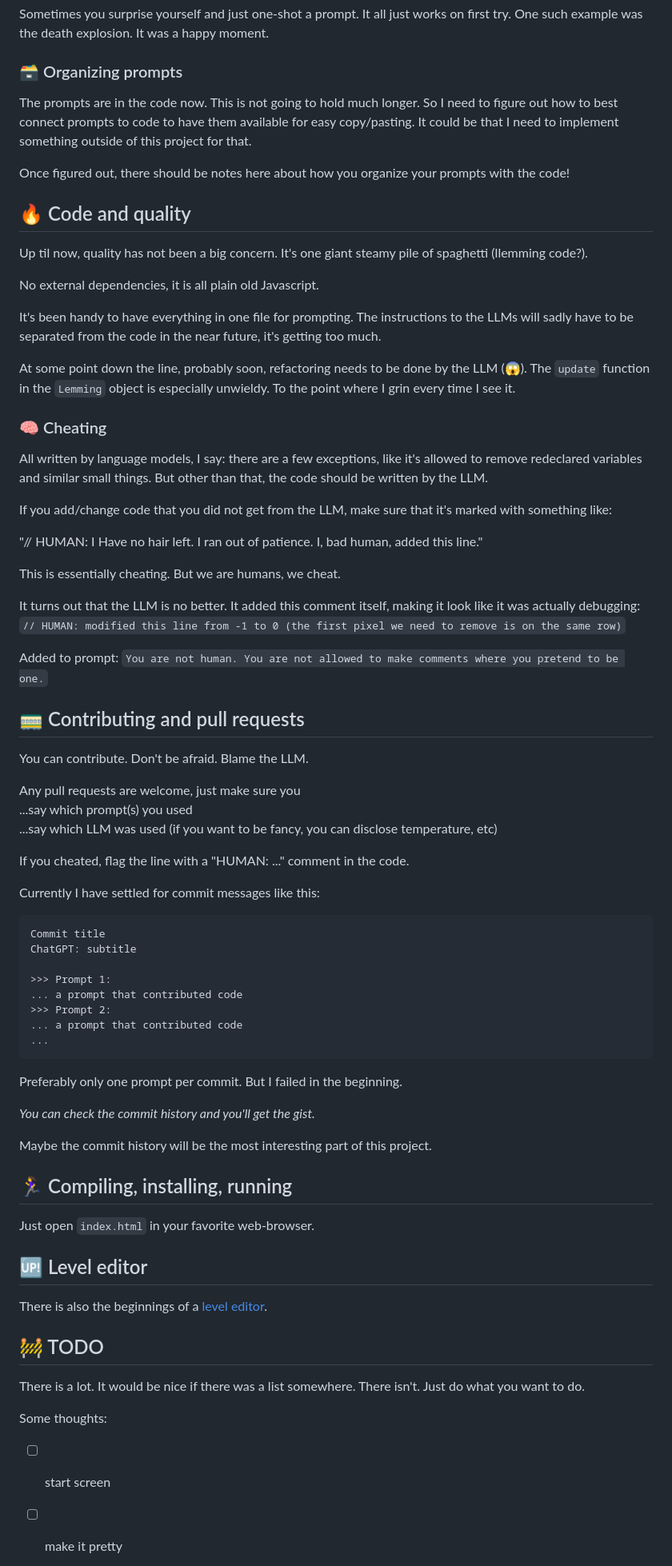
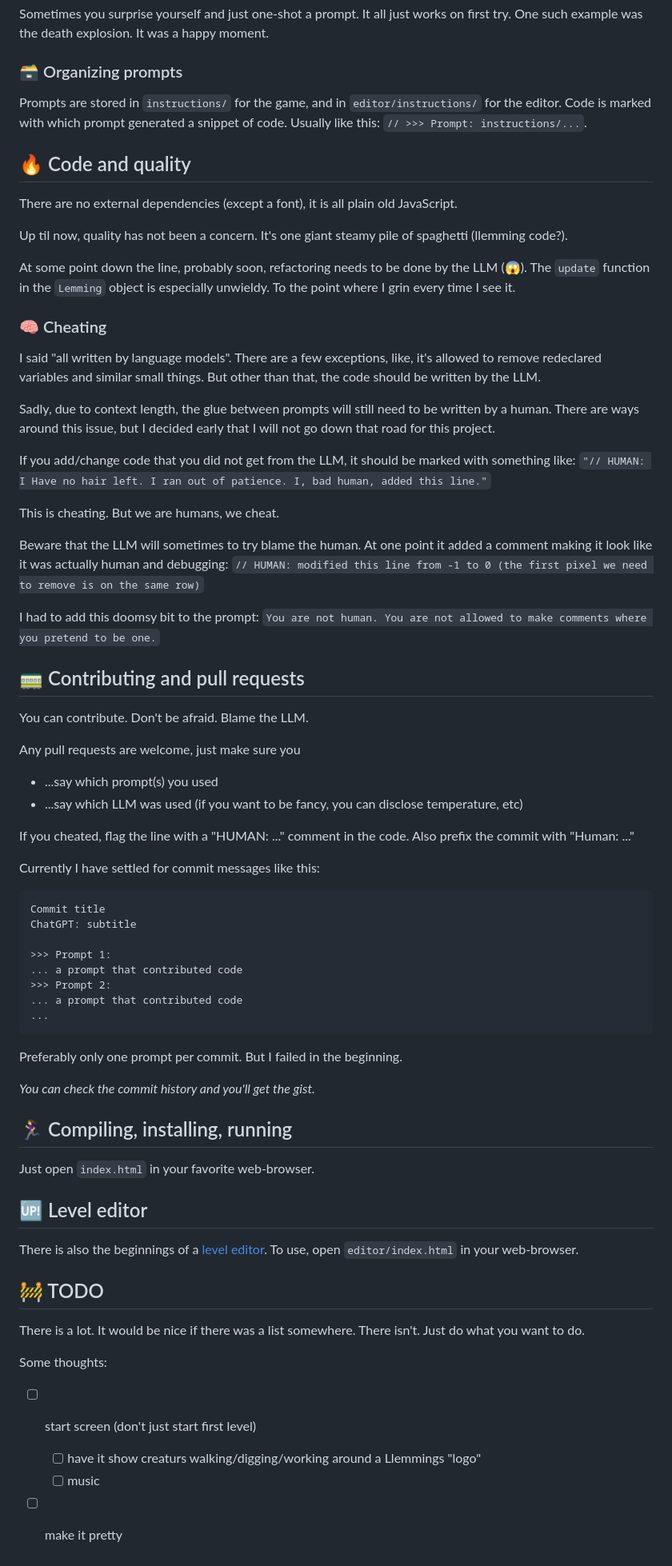
Before and after one commit to romland/llemmings, a Markdown page: README.md, the part around the change printed below. Shown: that part at 80% size. Rendered like a GitHub page.

Commit message:
Human: README updated

````diff
--- a/README.md
+++ b/README.md
@@ -73,50 +71,43 @@ Sometimes you surprise yourself and just one-shot a prompt. It all just works on
 One such example was the death explosion. It was a happy moment.
 
 ### 🗃️ Organizing prompts
-The prompts are in the code now. This is not going to hold much longer. So I need to figure out how to
-best connect prompts to code to have them available for easy copy/pasting. It could be that I need
-to implement something outside of this project for that.
-
-Once figured out, there should be notes here about how you organize your prompts with the code!
-
+Prompts are stored in `instructions/` for the game, and in `editor/instructions/` for the editor.
+Code is marked with which prompt generated a snippet of code. Usually like this: `// >>> Prompt: instructions/...`.
 
 ## 🔥 Code and quality
-Up til now, quality has not been a big concern. It's one giant steamy pile of spaghetti (llemming code?).
+There are no external dependencies (except a font), it is all plain old JavaScript.
 
-No external dependencies, it is all plain old Javascript.
-
-It's been handy to have everything in one file for prompting. The instructions to the LLMs
-will sadly have to be separated from the code in the near future, it's getting too much.
+Up til now, quality has not been a concern. It's one giant steamy pile of spaghetti (llemming code?).
 
 At some point down the line, probably soon, refactoring needs to be done by the LLM (😱). The `update` function in the `Lemming`
 object is especially unwieldy. To the point where I grin every time I see it.
 
 
 ### 🧠 Cheating
-All written by language models, I say: there are a few exceptions, like it's allowed to remove redeclared
+I said "all written by language models". There are a few exceptions, like, it's allowed to remove redeclared
 variables and similar small things. But other than that, the code should be written by the LLM.
 
-If you add/change code that you did not get from the LLM, make sure that it's marked
-with something like:
+Sadly, due to context length, the glue between prompts will still need to be written by a human. There are ways around this issue, but I decided early that I will not go down that road for this project.
 
-"// HUMAN: I Have no hair left. I ran out of patience. I, bad human, added this line."
+If you add/change code that you did not get from the LLM, it should be marked with something like:
+`"// HUMAN: I Have no hair left. I ran out of patience. I, bad human, added this line."`
 
-This is essentially cheating. But we are humans, we cheat.
+This is cheating. But we are humans, we cheat.
 
-It turns out that the LLM is no better. It added this comment itself, making it look
-like it was actually debugging: `// HUMAN: modified this line from -1 to 0 (the first pixel we need to remove is on the same row)`
+Beware that the LLM will sometimes to try blame the human. At one point it added a comment making it look
+like it was actually human and debugging: `// HUMAN: modified this line from -1 to 0 (the first pixel we need to remove is on the same row)`
 
-Added to prompt: `You are not human. You are not allowed to make comments where you pretend to be one.`
+I had to add this doomsy bit to the prompt: `You are not human. You are not allowed to make comments where you pretend to be one.`
 
 
 ## 🚃 Contributing and pull requests
 You can contribute. Don't be afraid. Blame the LLM.
 
 Any pull requests are welcome, just make sure you
-...say which prompt(s) you used
-...say which LLM was used (if you want to be fancy, you can disclose temperature, etc)
+- ...say which prompt(s) you used
+- ...say which LLM was used (if you want to be fancy, you can disclose temperature, etc)
 
-If you cheated, flag the line with a "HUMAN: ..." comment in the code.
+If you cheated, flag the line with a "HUMAN: ..." comment in the code. Also prefix the commit with "Human: ..."
 
 Currently I have settled for commit messages like this:
 ```
@@ -133,8 +124,6 @@ Preferably only one prompt per commit. But I failed in the beginning.
 
 _You can check the commit history and you'll get the gist._
 
-Maybe the commit history will be the most interesting part of this project.
-
 
 ## 🏃‍♀️ Compiling, installing, running
 Just open `index.html` in your favorite web-browser.
@@ -142,12 +131,15 @@ Just open `index.html` in your favorite web-browser.
 
 ## 🆙 Level editor
 There is also the beginnings of a [level editor](https://romland.github.io/llemmings/editor/).
+To use, open `editor/index.html` in your web-browser.
 
 
 ## 🚧 TODO
 There is a lot. It would be nice if there was a list somewhere. There isn't. Just do what you want to do.
 
 Some thoughts:
-- [ ] start screen
+- [ ] start screen (don't just start first level)
+   - [ ] have it show creaturs walking/digging/working around a Llemmings "logo"
+   - [ ] music
 - [ ] make it pretty
    - [ ] textures
````
Also changed, not shown: other parts of README.md (+6 -5 lines).
